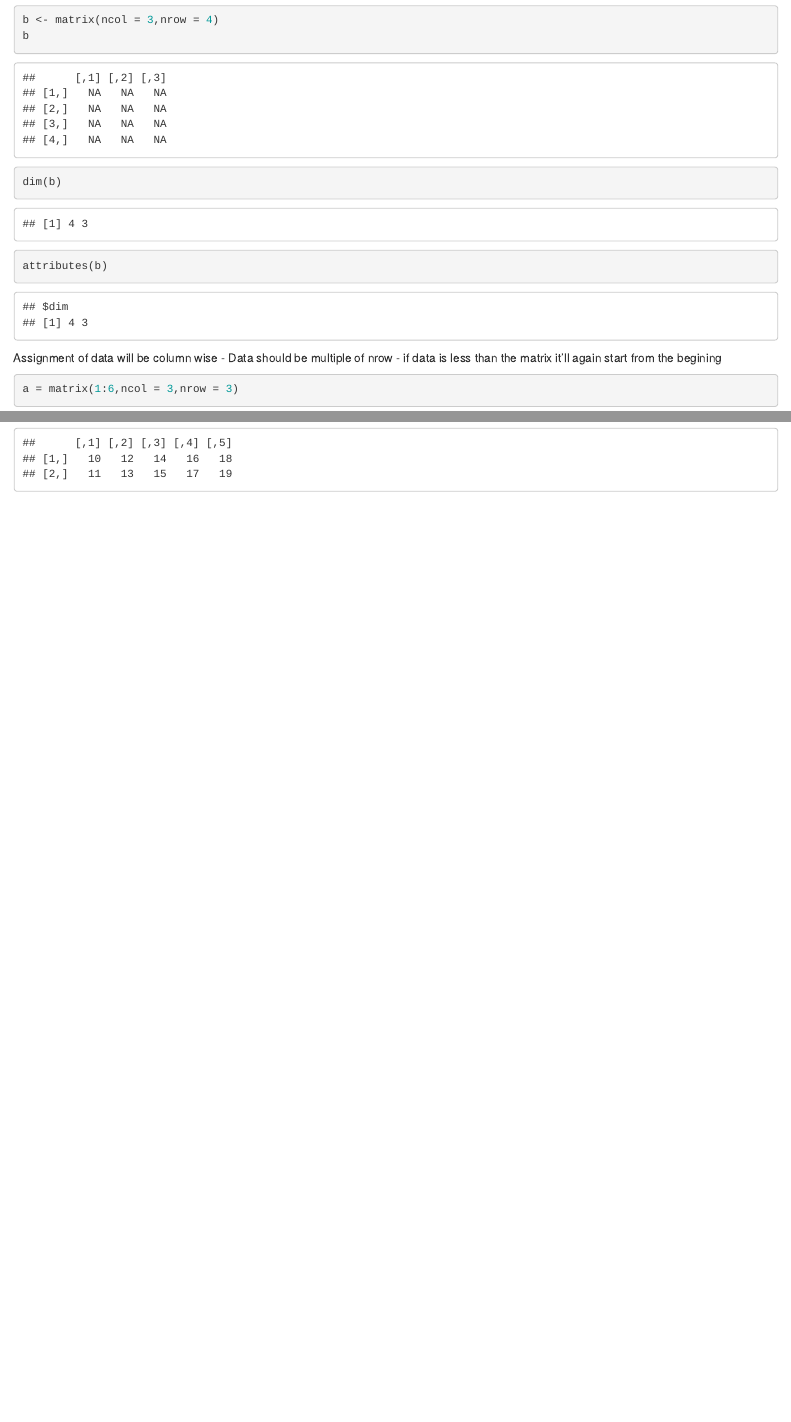
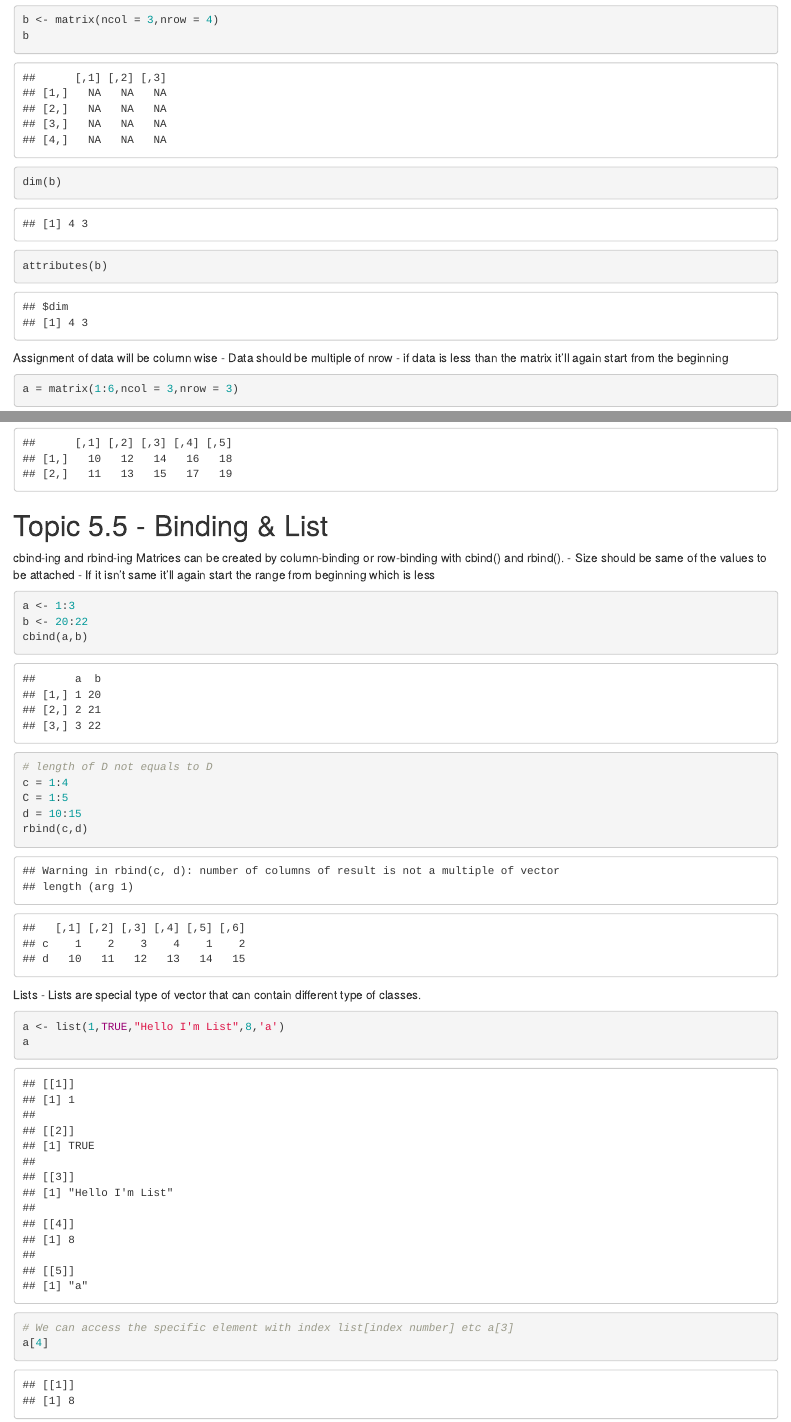
Before and after one commit to Bolddusk/ds_01, an R Markdown document (test_notebook.Rmd): the page in a window 1100 px wide, from 4270 px down, and a second part further down, joined at a grey line. Rendered offline with R 4.5, knitr and Pandoc, with nearby package versions.

Commit message:
Topic 5.5 - Binding & List

````diff
--- a/test_notebook.Rmd
+++ b/test_notebook.Rmd
@@ -137,7 +137,7 @@ attributes(b)
 
 Assignment of data will be column wise
  - Data should be multiple of nrow
- - if data is less than the matrix it'll again start from the begining
+ - if data is less than the matrix it'll again start from the beginning
 ```{r}
 a = matrix(1:6,ncol = 3,nrow = 3)
 a
@@ -158,3 +158,30 @@ b
 dim(b) <- c(2,5)
 b
 ```
+
+# Topic 5.5 - Binding & List
+
+cbind-ing and rbind-ing
+Matrices can be created by column-binding or row-binding with cbind() and rbind().
+ - Size should be same of the values to be attached
+ - If it isn't same it'll again start the range from beginning which is less
+```{r}
+a <- 1:3
+b <- 20:22
+cbind(a,b)
+
+# length of D not equals to D
+c = 1:4
+C = 1:5
+d = 10:15
+rbind(c,d)
+
+```
+Lists
+ - Lists are special type of vector that can contain different type of classes.
+```{r}
+a <- list(1,TRUE,"Hello I'm List",8,'a')
+a
+# We can access the specific element with index list[index number] etc a[3]
+a[4]
+```
````
Also changed, not shown: test_notebook.nb.html.
